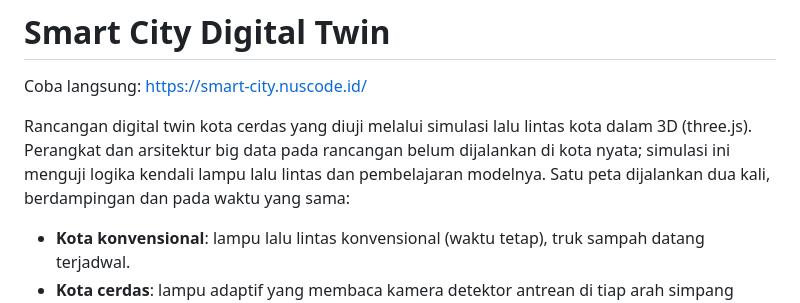
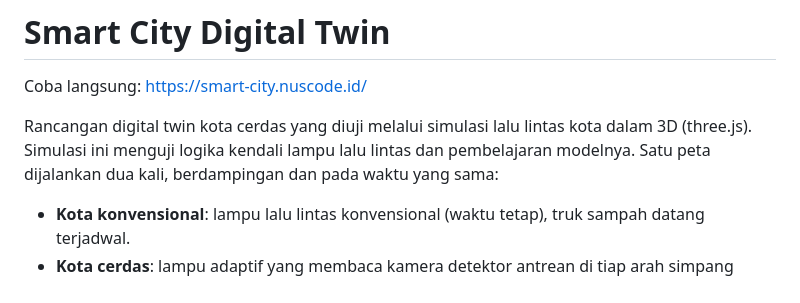
Before and after one commit to yudisaefulrizal/mini-kota, a Markdown page: README.md, the part around the change. Rendered like a GitHub page.

Commit message:
README: hapus keterangan belum dijalankan di kota nyata
Co-Authored-By: Claude Sonnet 5.5 <noreply@anthropic.com>

```diff
--- a/README.md
+++ b/README.md
@@ -3,8 +3,7 @@
 Coba langsung: https://smart-city.nuscode.id/
 
 Rancangan digital twin kota cerdas yang diuji melalui simulasi lalu lintas kota dalam 3D (three.js).
-Perangkat dan arsitektur big data pada rancangan belum dijalankan di kota nyata; simulasi ini menguji
-logika kendali lampu lalu lintas dan pembelajaran modelnya. Satu peta dijalankan dua kali,
+Simulasi ini menguji logika kendali lampu lalu lintas dan pembelajaran modelnya. Satu peta dijalankan dua kali,
 berdampingan dan pada waktu yang sama:
 
 - **Kota konvensional**: lampu lalu lintas konvensional (waktu tetap), truk sampah datang terjadwal.
```
